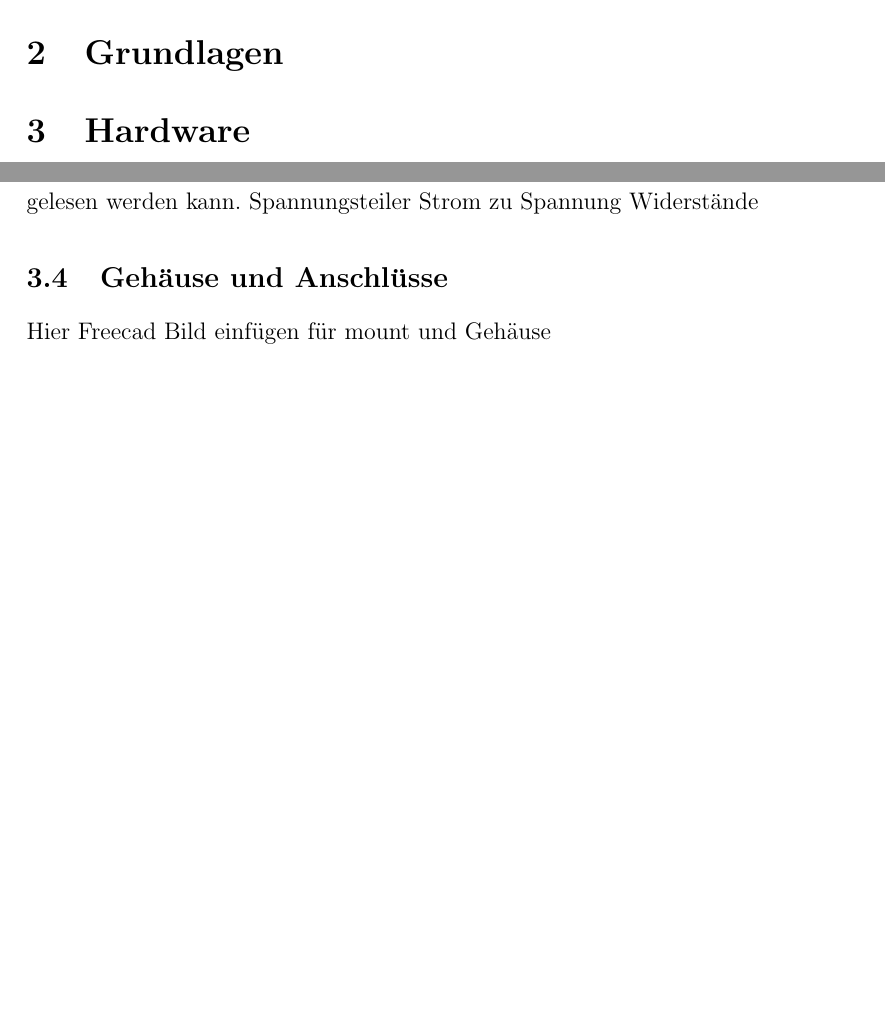
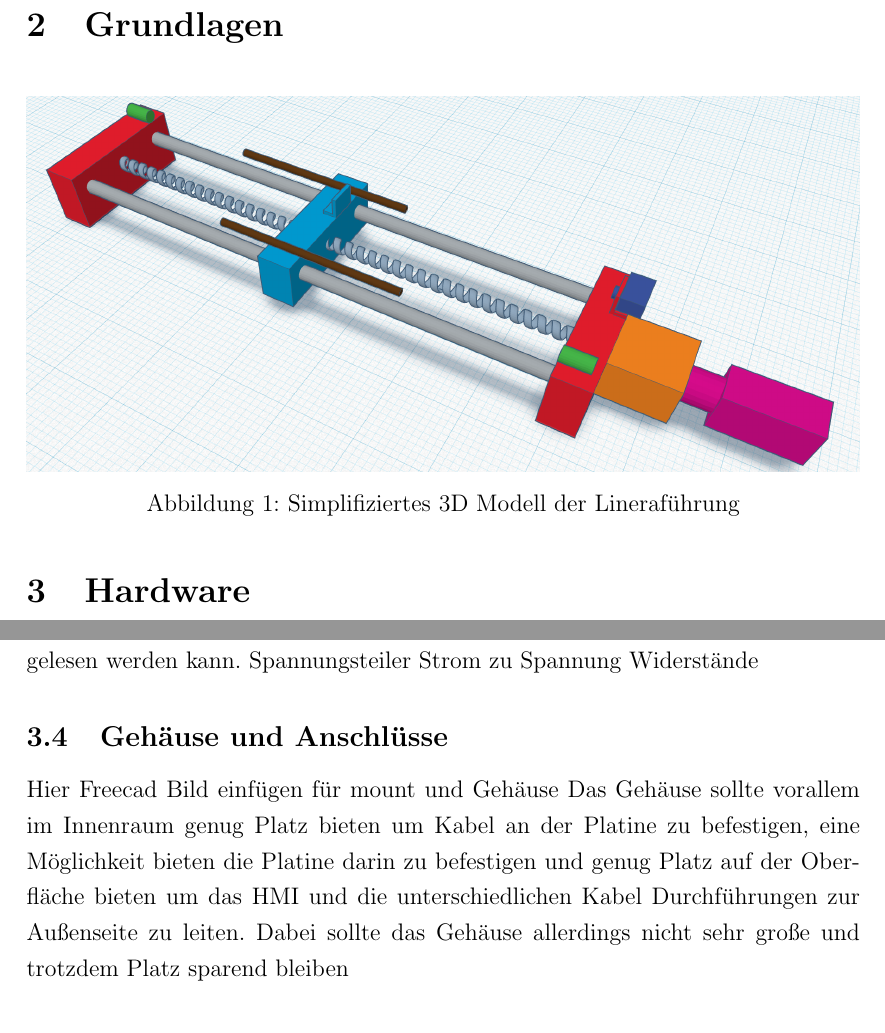
Before and after one commit to derfinke/Sailwind_Projekt, a LaTeX document (Dokumentation/main.tex, which reads Dokumentation/chapter/konzeption.tex, Dokumentation/chapter/theoretische_grundlagen.tex): two parts of pages 12 and 19 of 22 before the commit and two parts of pages 12 and 20 of 22 after it, joined at a grey line, cut so that both start at the same text, the shorter picture padded with empty space. Compiled offline with pdfLaTeX.

Commit message:
Added pictures for PCB and general System

```diff
--- a/Dokumentation/chapter/konzeption.tex
+++ b/Dokumentation/chapter/konzeption.tex
@@ -130,6 +130,7 @@ Strom zu Spannung
 Widerstände
 \subsection{Gehäuse und Anschlüsse}
 Hier Freecad Bild einfügen für mount und Gehäuse
+Das Gehäuse sollte vorallem im Innenraum genug Platz bieten um Kabel an der Platine zu befestigen, eine Möglichkeit bieten die Platine darin zu befestigen und genug Platz auf der Oberfläche bieten um das HMI und die unterschiedlichen Kabel Durchführungen zur Außenseite zu leiten. Dabei sollte das Gehäuse allerdings nicht sehr große und trotzdem Platz sparend bleiben
 \subsection{\ac{HMI}}
 Das HMI besteht aus einer Reihe von Kippschaltern, Knöpfen und LEDs. Diese sind sind in \autoref{fig:Bedienung} dargestellt. Dabei soll die gewünschte Neutrale Position der Linearführung durch einen Manuellen Betrieb stattfinden. Dabei kann der Endnutzer über die Trimm und Roll Knöpfe zum gewünschten Mittelpunkt Navigieren und diesen mit dem dritten Knopf speichern. Anschließend kann mittels des Kippschalters in den Automatik Betrieb gewechselt werden in dem das betätigen der Knöpfe ignoriert wird.
 Eine Reihe von LEDs gibt Feedback über den aktuellen Zustand der Linearführung. Dabei wird konstant der aktuelle Betriebsmodus durch zwei LEDs angegeben. Ebenfalls wird die Position relativ zur festgelegten neutral Position durch zwei gelbe LEDs angegeben. Eine Störung in der Steuerung oder im Motor wird durch eine rote LED angegeben.\\
--- a/Dokumentation/chapter/theoretische_grundlagen.tex
+++ b/Dokumentation/chapter/theoretische_grundlagen.tex
@@ -1 +1,7 @@
 \section{Grundlagen}
+\begin{figure}[H]
+	\centering
+	\includegraphics[width=1.0\textwidth]{images/Hardware/Linerarfuerhrung_3D_Modell.png}
+	\caption{Simplifiziertes 3D Modell der Lineraführung}
+	\label{fig:Systemaufbau}
+\end{figure}
```
Also changed, not shown: Dokumentation/images/Hardware/Endschalter_Schaltplan.PNG (added), Dokumentation/images/Hardware/LEDS_und_buttons_schaltplan.PNG (added), Dokumentation/images/Hardware/Linerarfuerhrung_3D_Modell.png (added), Dokumentation/images/Hardware/Motor_Schaltplan.PNG (added), Dokumentation/images/Hardware/Optokoppler_Schaltplan.PNG (added), Dokumentation/images/Hardware/Platine_Fertig_2D.PNG (added), Dokumentation/images/Hardware/Platine_Fertig_3D_ansicht(1).PNG (added), Dokumentation/images/Hardware/Platine_in_gehauese_kein_wireframe.PNG (added), Dokumentation/images/Hardware/Platine_in_gehause.PNG (added), Dokumentation/images/Hardware/Platine_in_gehause_seitlicht_wireframe.PNG (added), Dokumentation/images/Hardware/Schaltplan_Gesamt.PNG (added), Dokumentation/images/Hardware/Sensoren_Eingänge_Schaltplan.PNG (added), 7 other files.
